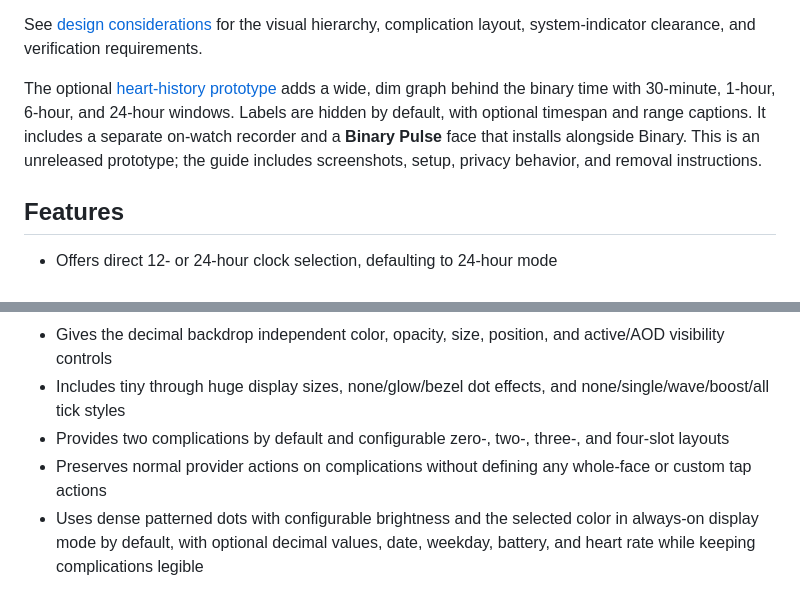
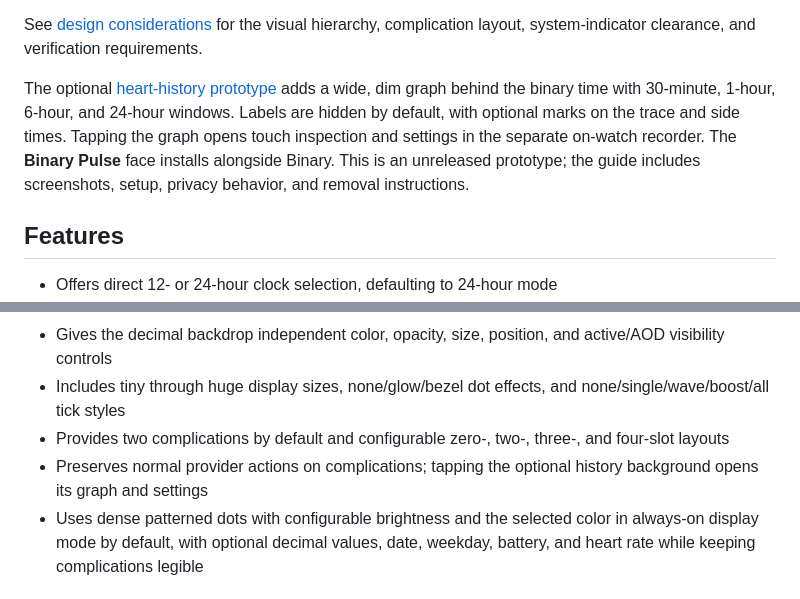
Before and after one commit to j-256/binary-watch-face, a Markdown page: README.md, 2 parts joined by grey strips. GitHub-like rendering.

Commit message:
feat(history): open touch inspection from the watch face

```diff
--- a/README.md
+++ b/README.md
@@ -17,7 +17,7 @@ The leftmost dot in each row is the most significant bit. Add the weights above
 
 See [design considerations](docs/design-considerations.md) for the visual hierarchy, complication layout, system-indicator clearance, and verification requirements.
 
-The optional [heart-history prototype](docs/heart-rate-prototype.md) adds a wide, dim graph behind the binary time with 30-minute, 1-hour, 6-hour, and 24-hour windows. Labels are hidden by default, with optional timespan and range captions. It includes a separate on-watch recorder and a **Binary Pulse** face that installs alongside Binary. This is an unreleased prototype; the guide includes screenshots, setup, privacy behavior, and removal instructions.
+The optional [heart-history prototype](docs/heart-rate-prototype.md) adds a wide, dim graph behind the binary time with 30-minute, 1-hour, 6-hour, and 24-hour windows. Labels are hidden by default, with optional marks on the trace and side times. Tapping the graph opens touch inspection and settings in the separate on-watch recorder. The **Binary Pulse** face installs alongside Binary. This is an unreleased prototype; the guide includes screenshots, setup, privacy behavior, and removal instructions.
 
 ## Features
 
@@ -29,7 +29,7 @@ The optional [heart-history prototype](docs/heart-rate-prototype.md) adds a wide
 - Gives the decimal backdrop independent color, opacity, size, position, and active/AOD visibility controls
 - Includes tiny through huge display sizes, none/glow/bezel dot effects, and none/single/wave/boost/all tick styles
 - Provides two complications by default and configurable zero-, two-, three-, and four-slot layouts
-- Preserves normal provider actions on complications without defining any whole-face or custom tap actions
+- Preserves normal provider actions on complications; tapping the optional history background opens its graph and settings
 - Uses dense patterned dots with configurable brightness and the selected color in always-on display mode by default, with optional decimal values, date, weekday, battery, and heart rate while keeping complications legible
 
 ## Compatibility
```
Also changed, not shown: docs/design-considerations.md (+6 -2 lines), docs/heart-rate-prototype.md (+19 -5 lines), docs/screenshots/history-inspection-gap.png (added), docs/screenshots/history-inspection-held.png (added), docs/screenshots/history-inspection.png (added), docs/screenshots/history-settings.png, 11 other files.
